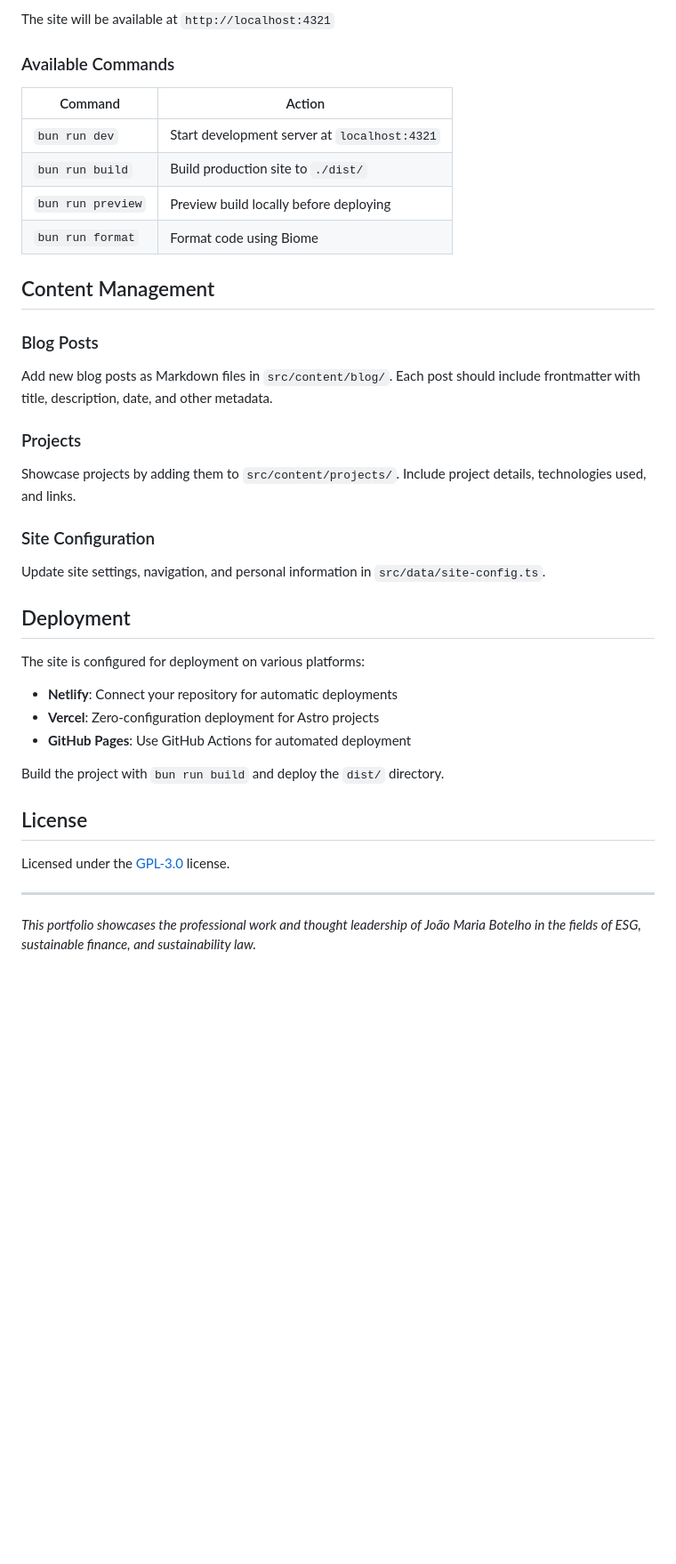
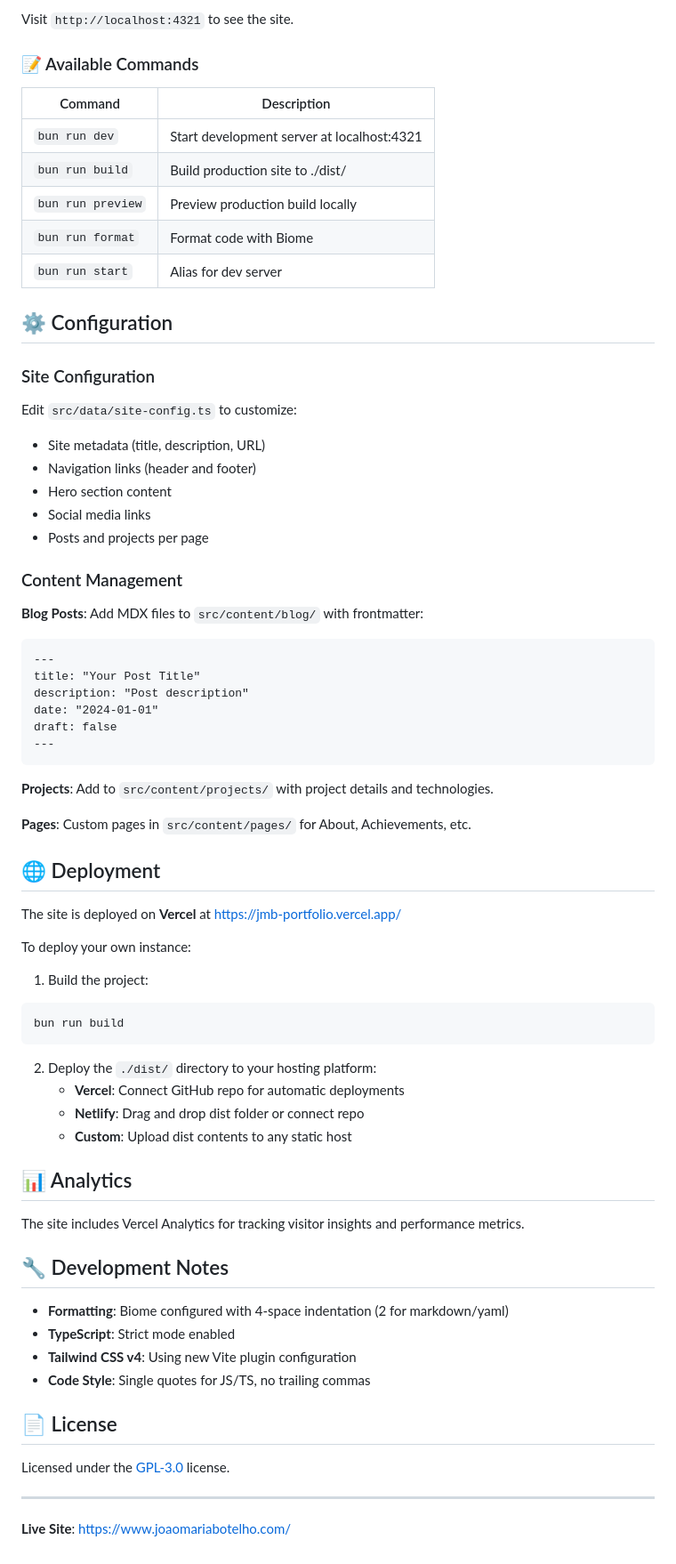
Before and after one commit to RodrigoRafaelSantos7/jmb-portfolio, a Markdown page: README.md, the part around one of its changes. Shown at 89% size. GitHub-like rendering; blank space fills up the shorter version.

````diff
--- a/README.md
+++ b/README.md
@@ -72,41 +79,74 @@ npm run dev
 ```
 
-The site will be available at `http://localhost:4321`
+Visit `http://localhost:4321` to see the site.
 
-### Available Commands
+### 📝 Available Commands
 
-| Command | Action |
-|---------|--------|
-| `bun run dev` | Start development server at `localhost:4321` |
-| `bun run build` | Build production site to `./dist/` |
-| `bun run preview` | Preview build locally before deploying |
-| `bun run format` | Format code using Biome |
+| Command | Description |
+|---------|------------|
+| `bun run dev` | Start development server at localhost:4321 |
+| `bun run build` | Build production site to ./dist/ |
+| `bun run preview` | Preview production build locally |
+| `bun run format` | Format code with Biome |
+| `bun run start` | Alias for dev server |
 
-## Content Management
-
-### Blog Posts
-Add new blog posts as Markdown files in `src/content/blog/`. Each post should include frontmatter with title, description, date, and other metadata.
-
-### Projects
-Showcase projects by adding them to `src/content/projects/`. Include project details, technologies used, and links.
+## ⚙️ Configuration
 
 ### Site Configuration
-Update site settings, navigation, and personal information in `src/data/site-config.ts`.
+Edit `src/data/site-config.ts` to customize:
+- Site metadata (title, description, URL)
+- Navigation links (header and footer)
+- Hero section content
+- Social media links
+- Posts and projects per page
 
-## Deployment
+### Content Management
 
-The site is configured for deployment on various platforms:
+**Blog Posts**: Add MDX files to `src/content/blog/` with frontmatter:
+```mdx
+---
+title: "Your Post Title"
+description: "Post description"
+date: "2024-01-01"
+draft: false
+---
+```
 
-- **Netlify**: Connect your repository for automatic deployments
-- **Vercel**: Zero-configuration deployment for Astro projects
-- **GitHub Pages**: Use GitHub Actions for automated deployment
+**Projects**: Add to `src/content/projects/` with project details and technologies.
 
-Build the project with `bun run build` and deploy the `dist/` directory.
+**Pages**: Custom pages in `src/content/pages/` for About, Achievements, etc.
 
-## License
+## 🌐 Deployment
+
+The site is deployed on **Vercel** at https://jmb-portfolio.vercel.app/
+
+To deploy your own instance:
+
+1. Build the project:
+```bash
+bun run build
+```
+
+2. Deploy the `./dist/` directory to your hosting platform:
+   - **Vercel**: Connect GitHub repo for automatic deployments
+   - **Netlify**: Drag and drop dist folder or connect repo
+   - **Custom**: Upload dist contents to any static host
+
+## 📊 Analytics
+
+The site includes Vercel Analytics for tracking visitor insights and performance metrics.
+
+## 🔧 Development Notes
+
+- **Formatting**: Biome configured with 4-space indentation (2 for markdown/yaml)
+- **TypeScript**: Strict mode enabled
+- **Tailwind CSS v4**: Using new Vite plugin configuration
+- **Code Style**: Single quotes for JS/TS, no trailing commas
+
+## 📄 License
 
 Licensed under the [GPL-3.0](./LICENSE) license.
 
 ---
 
-*This portfolio showcases the professional work and thought leadership of João Maria Botelho in the fields of ESG, sustainable finance, and sustainability law.*
+**Live Site**: [https://www.joaomariabotelho.com/](https://joaomariabotelho.com/)
````
Also changed, not shown: other parts of README.md (+49 -42 lines).
